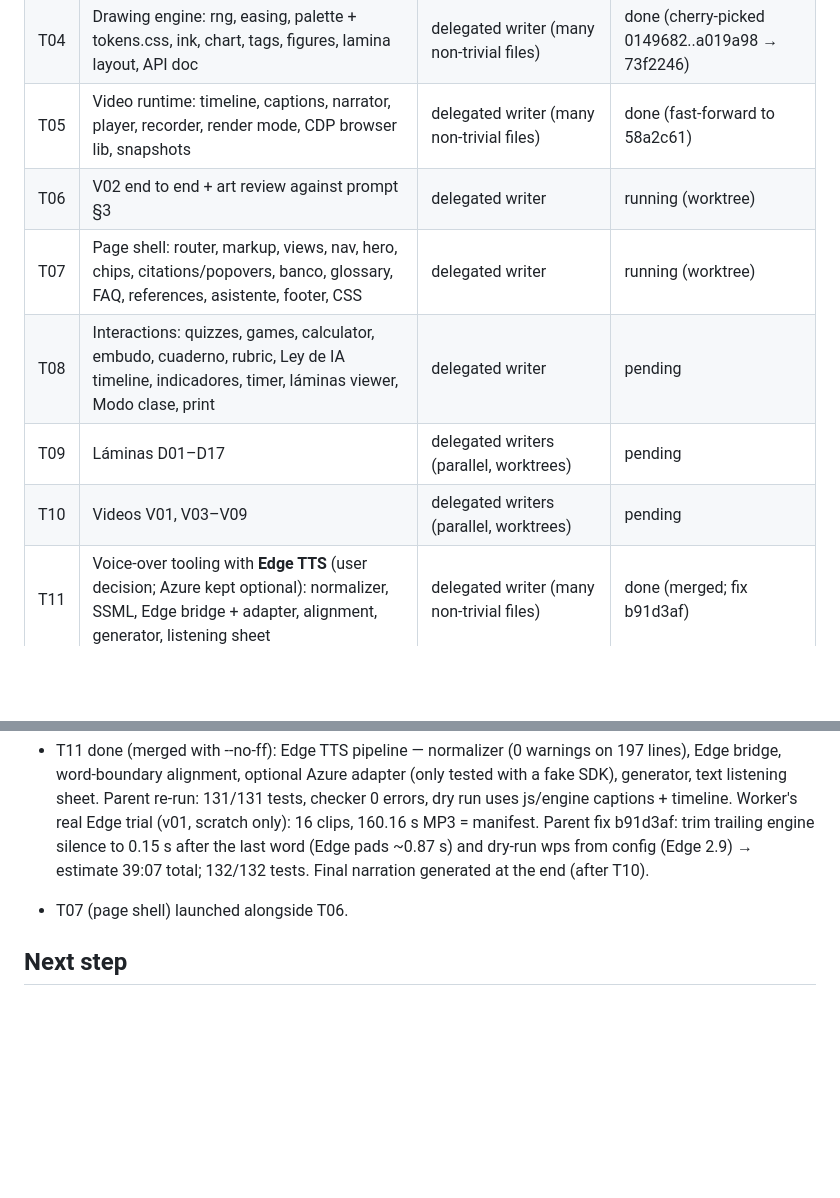
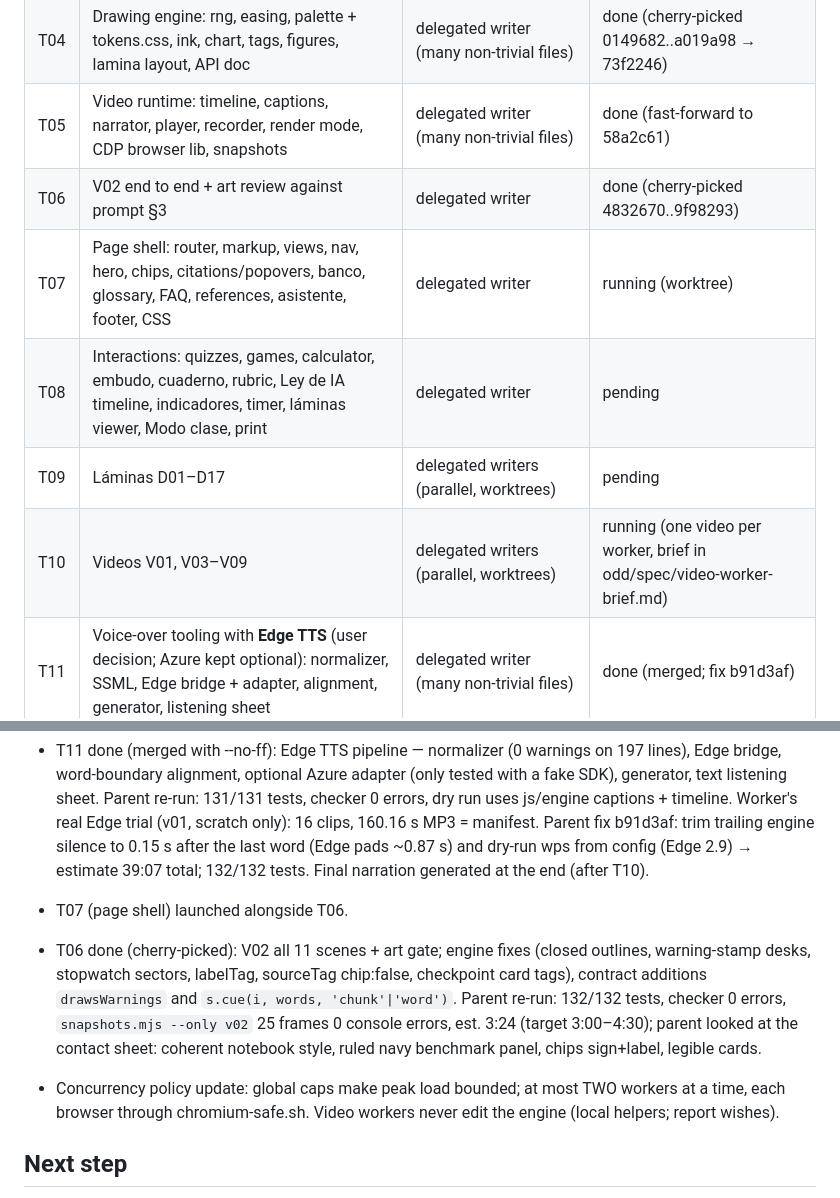
Before and after one commit to CarlosAndres12/estado-ia-2026, a Markdown page: odd/tasks/estado-ia-2026-site.md, 2 parts joined by grey strips. Rendered like a GitHub page; blank space fills up the shorter version.

Commit message:
docs(odd): record V02 merge and add the video worker brief

```diff
--- a/odd/tasks/estado-ia-2026-site.md
+++ b/odd/tasks/estado-ia-2026-site.md
@@ -44,11 +44,11 @@ exceeds it. Slicing into PRs is left to the user (each task commit is a candidat
 | T03 | Video scripts as data: `js/data/videos.js` (9 videos, prompt §13) | delegated writer (large transcription) | done (84e78b8) |
 | T04 | Drawing engine: rng, easing, palette + tokens.css, ink, chart, tags, figures, lamina layout, API doc | delegated writer (many non-trivial files) | done (cherry-picked 0149682..a019a98 → 73f2246) |
 | T05 | Video runtime: timeline, captions, narrator, player, recorder, render mode, CDP browser lib, snapshots | delegated writer (many non-trivial files) | done (fast-forward to 58a2c61) |
-| T06 | V02 end to end + art review against prompt §3 | delegated writer | running (worktree) |
+| T06 | V02 end to end + art review against prompt §3 | delegated writer | done (cherry-picked 4832670..9f98293) |
 | T07 | Page shell: router, markup, views, nav, hero, chips, citations/popovers, banco, glossary, FAQ, references, asistente, footer, CSS | delegated writer | running (worktree) |
 | T08 | Interactions: quizzes, games, calculator, embudo, cuaderno, rubric, Ley de IA timeline, indicadores, timer, láminas viewer, Modo clase, print | delegated writer | pending |
 | T09 | Láminas D01–D17 | delegated writers (parallel, worktrees) | pending |
-| T10 | Videos V01, V03–V09 | delegated writers (parallel, worktrees) | pending |
+| T10 | Videos V01, V03–V09 | delegated writers (parallel, worktrees) | running (one video per worker, brief in odd/spec/video-worker-brief.md) |
 | T11 | Voice-over tooling with **Edge TTS** (user decision; Azure kept optional): normalizer, SSML, Edge bridge + adapter, alignment, generator, listening sheet | delegated writer (many non-trivial files) | done (merged; fix b91d3af) |
 | T12 | Optional MP4 export (`render-videos.mjs`) | delegated writer | pending |
 | T13 | README (Spanish), acceptance checks (prompt §16), final fixes | delegated verifier + writer | pending |
@@ -130,6 +130,14 @@ zero errors; 9 videos play in sync; 17 láminas render/print with corrected figu
   config (Edge 2.9) → estimate 39:07 total; 132/132 tests. Final narration generated at the end (after T10).
 - T07 (page shell) launched alongside T06.
 
+- T06 done (cherry-picked): V02 all 11 scenes + art gate; engine fixes (closed outlines, warning-stamp
+  desks, stopwatch sectors, labelTag, sourceTag chip:false, checkpoint card tags), contract additions
+  `drawsWarnings` and `s.cue(i, words, 'chunk'|'word')`. Parent re-run: 132/132 tests, checker 0 errors,
+  `snapshots.mjs --only v02` 25 frames 0 console errors, est. 3:24 (target 3:00–4:30); parent looked at the
+  contact sheet: coherent notebook style, ruled navy benchmark panel, chips sign+label, legible cards.
+- Concurrency policy update: global caps make peak load bounded; at most TWO workers at a time, each
+  browser through chromium-safe.sh. Video workers never edit the engine (local helpers; report wishes).
+
 ## Next step
 
 Merge wave 1 branches as they finish (verify each: checker, tests, headless console), then wave 2:
```
Also changed, not shown: odd/spec/video-worker-brief.md (added, +89 -0 lines).
